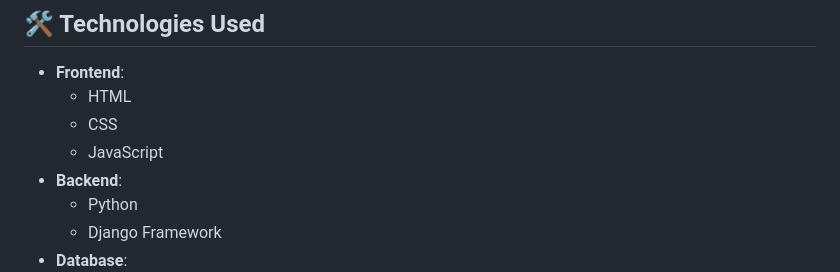
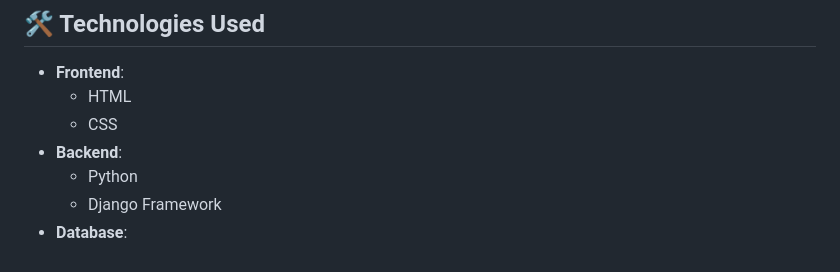
Before and after one commit to sandeepbakkireddy/Blood-Bank-Services-Manager, a Markdown page: README.md, the part around the change. GitHub-like rendering.

```diff
--- a/README.md
+++ b/README.md
@@ -29,7 +29,6 @@ The **Blood Bank Services Manager** is a web-based application designed to strea
 - **Frontend**:
   - HTML
   - CSS
-  - JavaScript
 - **Backend**:
   - Python
   - Django Framework
```
